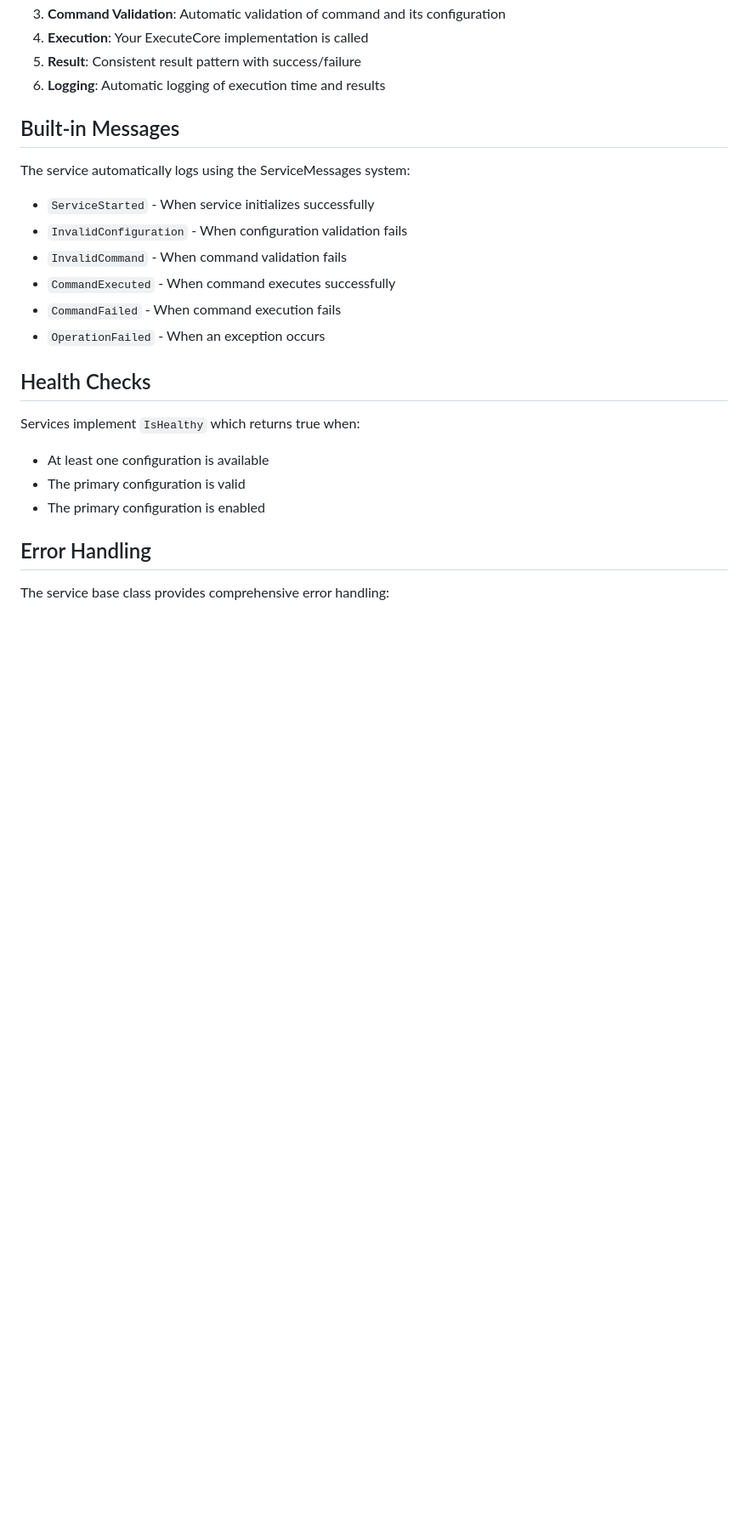
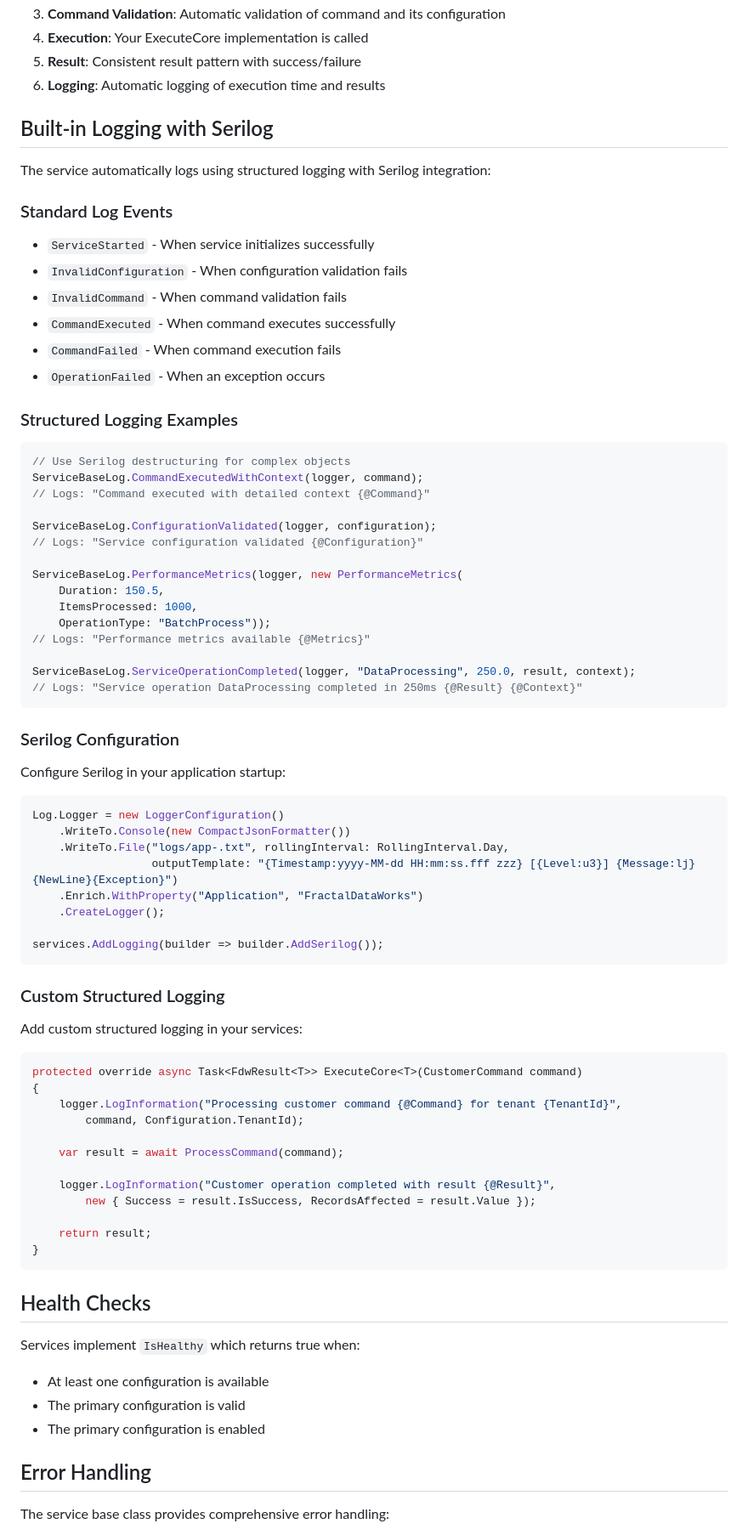
Before and after one commit to CyberdineDevelopment/developer-kit, a Markdown page: src/FractalDataWorks.Services/README.md, the part around the change. Shown at 85% size. Rendered like a GitHub page; blank space fills up the shorter version.

Commit message:
Update documentation to showcase Serilog structured logging
- Update main README to mention Serilog structured logging in overview
- Add comprehensive Serilog examples to Services README
- Show Serilog destructuring syntax with {@Object} patterns
- Include Serilog configuration examples for application startup
- Update enhanced messaging examples to use structured logging
- Demonstrate ServiceBaseLog usage with performance metrics
- Show best practices for custom structured logging in services

Documentation now properly reflects the modern Serilog implementation.

Co-Authored-By: Claude <noreply@anthropic.com>

````diff
--- a/src/FractalDataWorks.Services/README.md
+++ b/src/FractalDataWorks.Services/README.md
@@ -192,15 +192,71 @@ else
 5. **Result**: Consistent result pattern with success/failure
 6. **Logging**: Automatic logging of execution time and results
 
-## Built-in Messages
+## Built-in Logging with Serilog
 
-The service automatically logs using the ServiceMessages system:
+The service automatically logs using structured logging with Serilog integration:
+
+### Standard Log Events
 - `ServiceStarted` - When service initializes successfully
 - `InvalidConfiguration` - When configuration validation fails
 - `InvalidCommand` - When command validation fails
 - `CommandExecuted` - When command executes successfully
 - `CommandFailed` - When command execution fails
 - `OperationFailed` - When an exception occurs
+
+### Structured Logging Examples
+
+```csharp
+// Use Serilog destructuring for complex objects
+ServiceBaseLog.CommandExecutedWithContext(logger, command);
+// Logs: "Command executed with detailed context {@Command}"
+
+ServiceBaseLog.ConfigurationValidated(logger, configuration);
+// Logs: "Service configuration validated {@Configuration}"
+
+ServiceBaseLog.PerformanceMetrics(logger, new PerformanceMetrics(
+    Duration: 150.5,
+    ItemsProcessed: 1000,
+    OperationType: "BatchProcess"));
+// Logs: "Performance metrics available {@Metrics}"
+
+ServiceBaseLog.ServiceOperationCompleted(logger, "DataProcessing", 250.0, result, context);
+// Logs: "Service operation DataProcessing completed in 250ms {@Result} {@Context}"
+```
+
+### Serilog Configuration
+
+Configure Serilog in your application startup:
+
+```csharp
+Log.Logger = new LoggerConfiguration()
+    .WriteTo.Console(new CompactJsonFormatter())
+    .WriteTo.File("logs/app-.txt", rollingInterval: RollingInterval.Day,
+                  outputTemplate: "{Timestamp:yyyy-MM-dd HH:mm:ss.fff zzz} [{Level:u3}] {Message:lj}{NewLine}{Exception}")
+    .Enrich.WithProperty("Application", "FractalDataWorks")
+    .CreateLogger();
+
+services.AddLogging(builder => builder.AddSerilog());
+```
+
+### Custom Structured Logging
+
+Add custom structured logging in your services:
+
+```csharp
+protected override async Task<FdwResult<T>> ExecuteCore<T>(CustomerCommand command)
+{
+    logger.LogInformation("Processing customer command {@Command} for tenant {TenantId}",
+        command, Configuration.TenantId);
+
+    var result = await ProcessCommand(command);
+
+    logger.LogInformation("Customer operation completed with result {@Result}",
+        new { Success = result.IsSuccess, RecordsAffected = result.Value });
+
+    return result;
+}
+```
 
 ## Health Checks
 
````
Also changed, not shown: README.md (+13 -8 lines).
